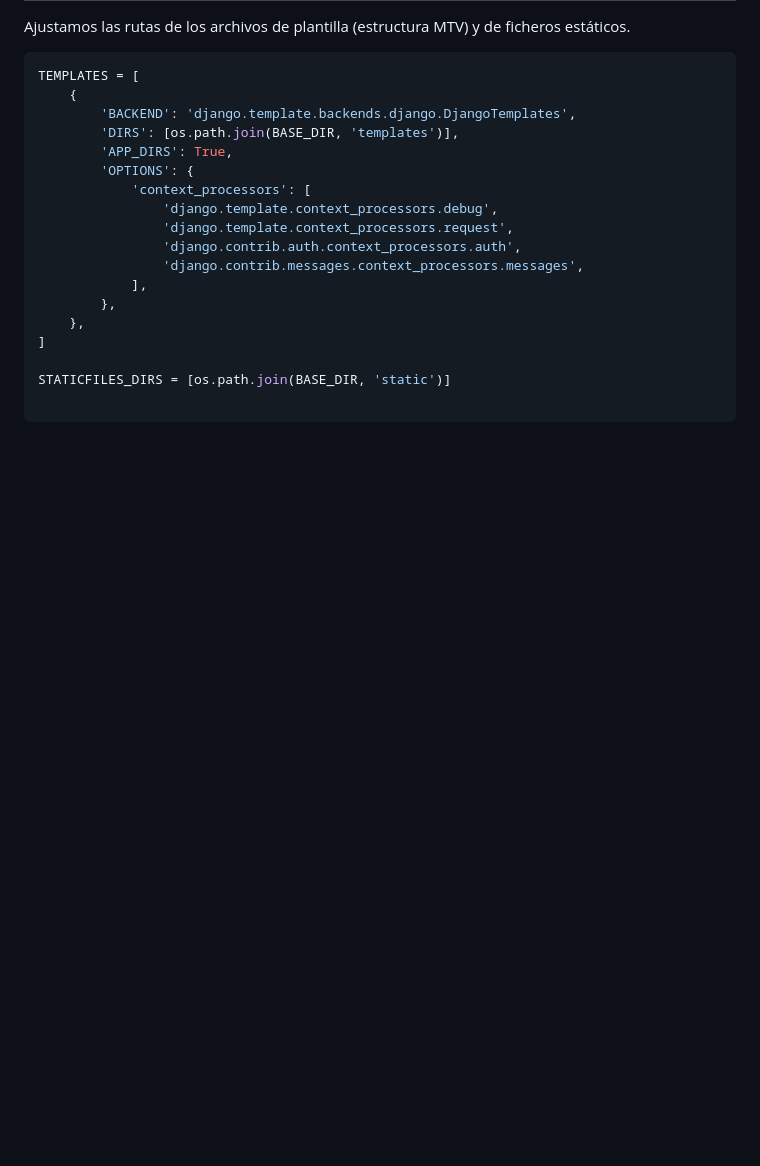
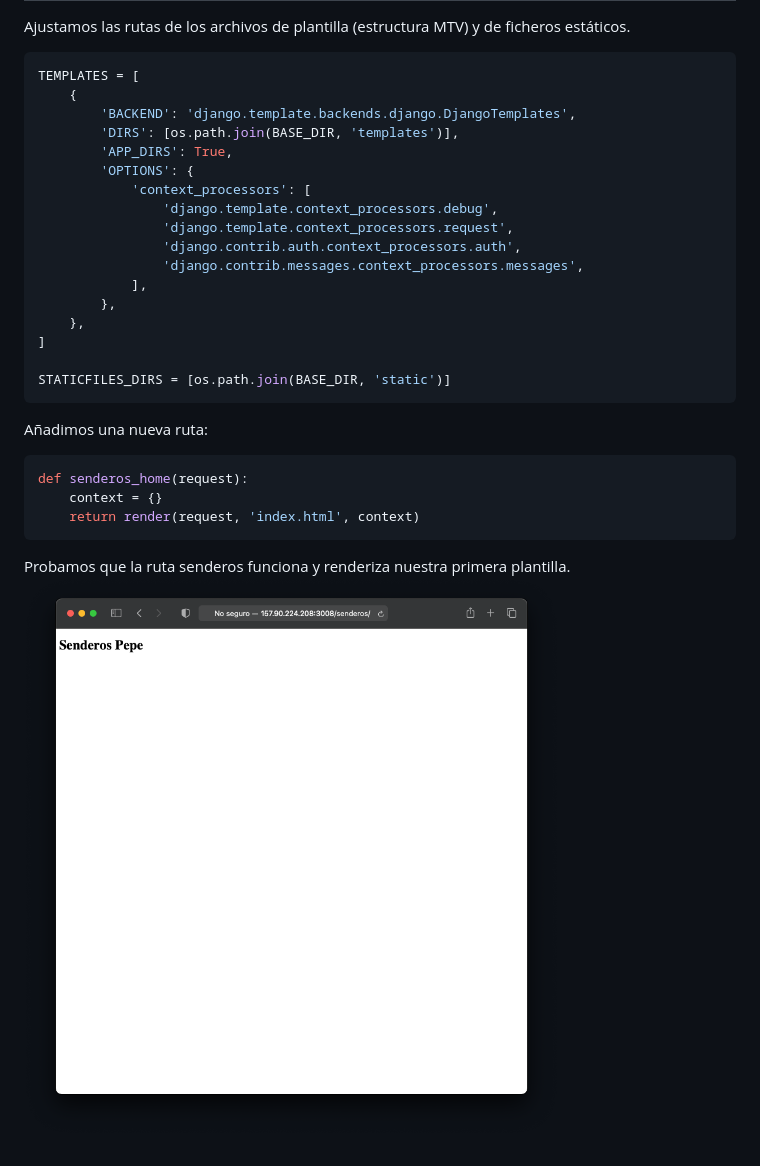
Before and after one commit to pepitoenpeligro/mii_ssbw, a Markdown page: README.md, the part around the change. Drawn GitHub-style; pictures changed too: docs/images/tarea2/0.png (added); blank space fills up the shorter version.

Commit message:
#5 creando el home con una plantilla básica

````diff
--- a/README.md
+++ b/README.md
@@ -68,5 +68,16 @@ TEMPLATES = [
 ]
 
 STATICFILES_DIRS = [os.path.join(BASE_DIR, 'static')]
+```
 
+Añadimos una nueva ruta:
+
+```python
+def senderos_home(request):
+    context = {}
+    return render(request, 'index.html', context)
 ```
+
+
+Probamos que la ruta senderos funciona y renderiza nuestra primera plantilla.
+![](docs/images/tarea2/0.png)
````
Also changed, not shown: 5 other files.
